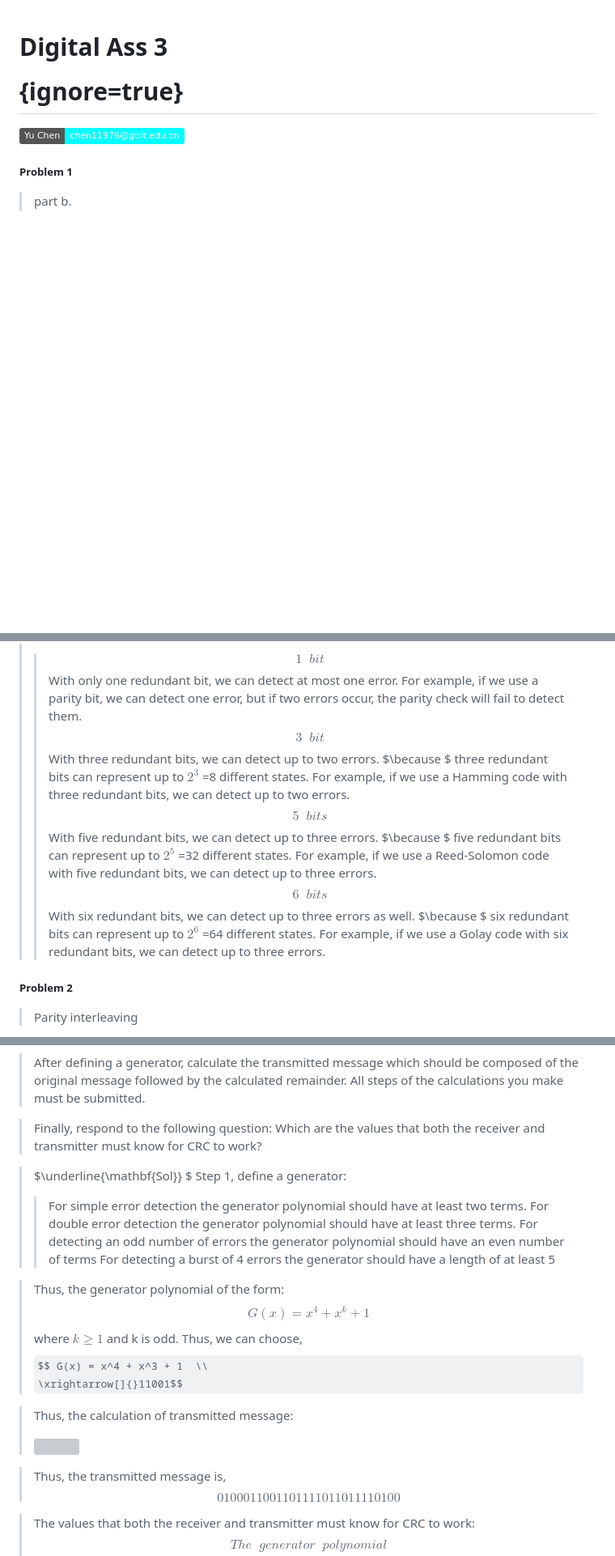
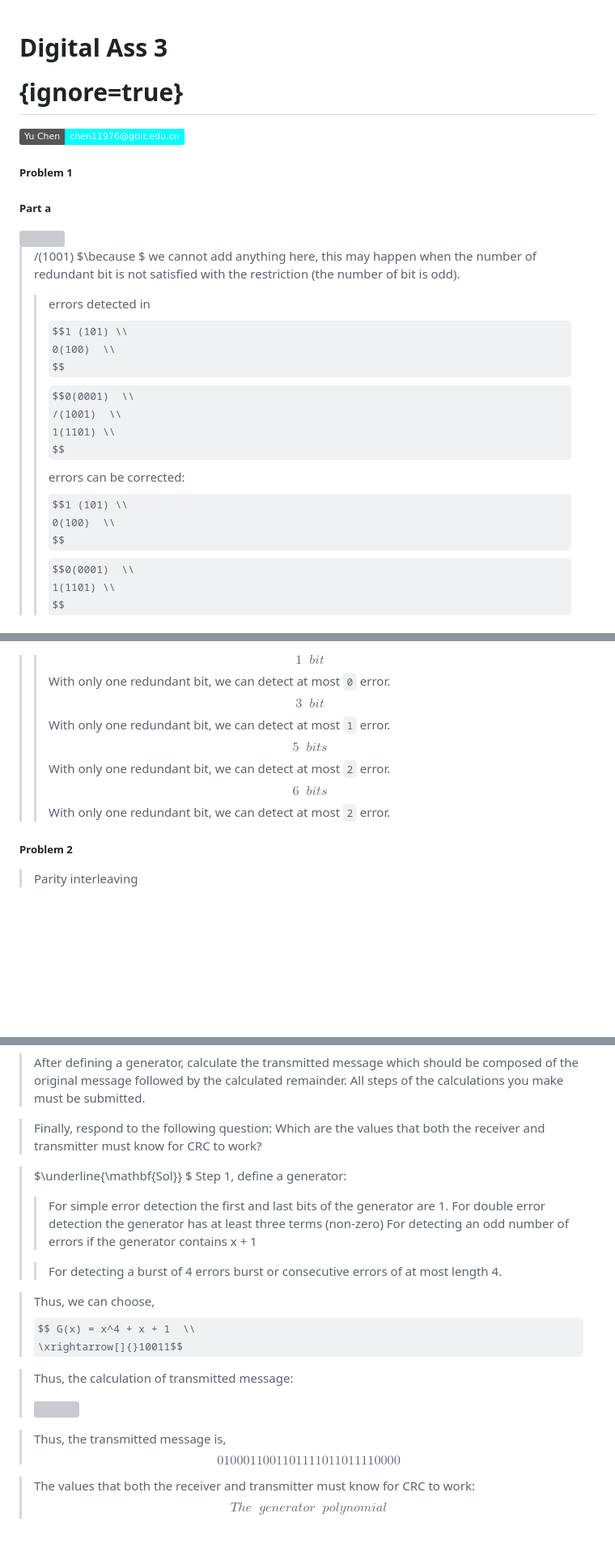
Before and after one commit to FerneyChen/OS_Jupiter, a Markdown page: Docs_md/Digital_Ass_3.md, 3 parts joined by grey strips. Shown at 81% size. GitHub-like rendering; badges without logos; some formulas as TeX source; blank space fills up the shorter version; grey boxes are pictures that could not be loaded.

```diff
--- a/Docs_md/Digital_Ass_3.md
+++ b/Docs_md/Digital_Ass_3.md
@@ -3,4 +3,20 @@
 
 ##### <p style='text-align:center;font-size:19px;font-family:Verdana;font-weight:600;font-weight:1;background-color:#00cc8f;vertical-align:middle;padding:0px;margin-top:0px'>Problem 1</p>
 
->part b.
+##### <p style='text-align:center;font-size:19px;font-family:Verdana;font-weight:600;font-weight:1;background-color:#00cc8f;vertical-align:middle;padding:0px;margin-top:0px'>Part a</p>
+<div style='text-align: center;'><img src=https://github.com/FerneyChen/OS_Mars/assets/120654757/27074cf8-ffb9-4c75-a680-7c101f06cd78 width='' height='250'></div>
+
+>/(1001) $\because $ we cannot add anything here, this may happen when the number of redundant bit is not satisfied with the restriction (the number of bit is odd).
+>>errors detected in $$1 (101) \\
+0(100)  \\
+$$$$0(0001)  \\
+/(1001)  \\
+1(1101) \\
+$$
+>>errors can be corrected:
+$$1 (101) \\
+0(100)  \\
+$$$$0(0001)  \\
+1(1101) \\
+$$
+
@@ -7,18 +24,11 @@
 >>$$1\;\; bit$$
-With only one redundant bit, we can detect at most one error.
-For example, if we use a parity bit, we can detect one error, but if two errors occur, the parity check will fail to detect them.
+With only one redundant bit, we can detect at most `0` error.
 >>$$3\;\; bit $$
-With three redundant bits, we can detect up to two errors.
-$\because $  three redundant bits can represent up to $2^{3}$ =8 different states.
-For example, if we use a Hamming code with three redundant bits, we can detect up to two errors.
+With only one redundant bit, we can detect at most `1` error.
 >>$$5\;\; bit s$$
-With five redundant bits, we can detect up to three errors.
-$\because $ five redundant bits can represent up to $2^{5}$ =32 different states.
-For example, if we use a Reed-Solomon code with five redundant bits, we can detect up to three errors.
+With only one redundant bit, we can detect at most `2` error.
 >>$$6\;\; bit s$$
-With six redundant bits, we can detect up to three errors as well.
-$\because $ six redundant bits can represent up to $2^{6}$ =64 different states.
-For example, if we use a Golay code with six redundant bits, we can detect up to three errors.
+With only one redundant bit, we can detect at most `2` error.
 
 
 ##### <p style='text-align:center;font-size:19px;font-family:Verdana;font-weight:600;font-weight:1;background-color:#00cc8f;vertical-align:middle;padding:0px;margin-top:0px'>Problem 2</p>
@@ -47,17 +65,16 @@ column 4 has error
 >$\underline{\mathbf{Sol}} $
 Step 1, define a generator:
 >>For simple error detection
-the generator polynomial should have at least two terms.
+the first and last bits of the generator are 1.
 >>For double error detection
-the generator polynomial should have at least three terms.
+the generator has at least three terms (non-zero)
 >>For detecting an odd number of errors
-the generator polynomial should have an even number of terms
+if the generator contains x + 1
+>
 >>For detecting a burst of 4 errors
-the generator should have a length of at least 5
+>>burst or consecutive errors of at most length 4.
 
->Thus, the generator polynomial of the form:
-$$G(x) = x^4 + x^k + 1 $$where $k\geq 1$ and k is odd.
-Thus, we can choose, $$ G(x) = x^4 + x^3 + 1  \\
-\xrightarrow[]{}11001$$
+>Thus, we can choose, $$ G(x) = x^4 + x + 1  \\
+\xrightarrow[]{}10011$$
 
 >Thus, the calculation of transmitted message:
@@ -65,5 +82,5 @@ Thus, we can choose, $$ G(x) = x^4 + x^3 + 1  \\
 
->Thus, the transmitted message is,$$010001100110111101101111\boxed{0100}$$
+>Thus, the transmitted message is,$$010001100110111101101111\boxed{0000}$$
 
 >The values that both the receiver and transmitter must know for CRC to work:
 $$\boxed{ The\; \; generator\;\;  polynomial }$$Or in binary bits
```
Also changed, not shown: other parts of Docs_md/Digital_Ass_3.md (+63 -3 lines).
